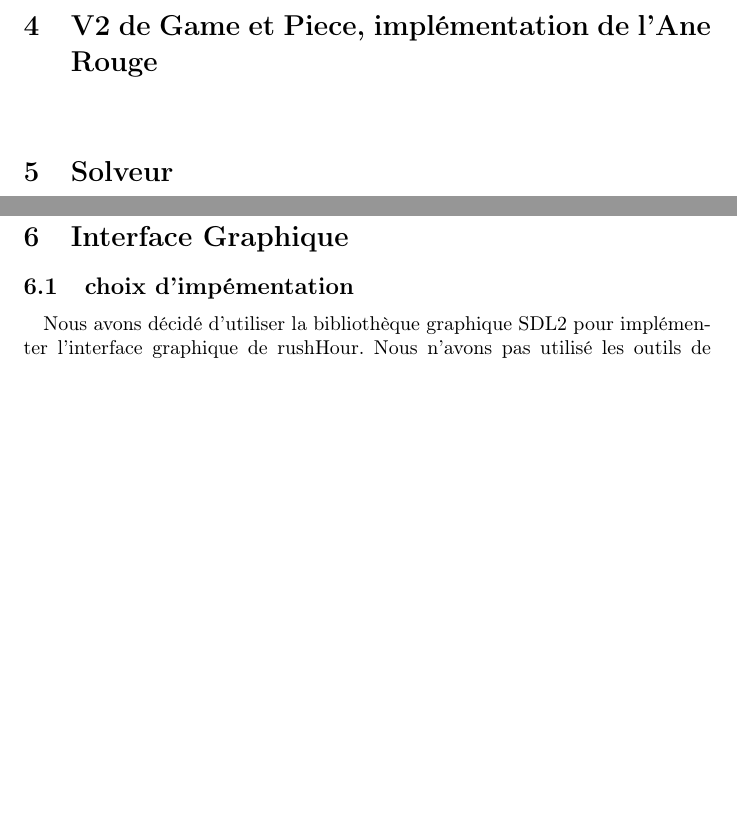
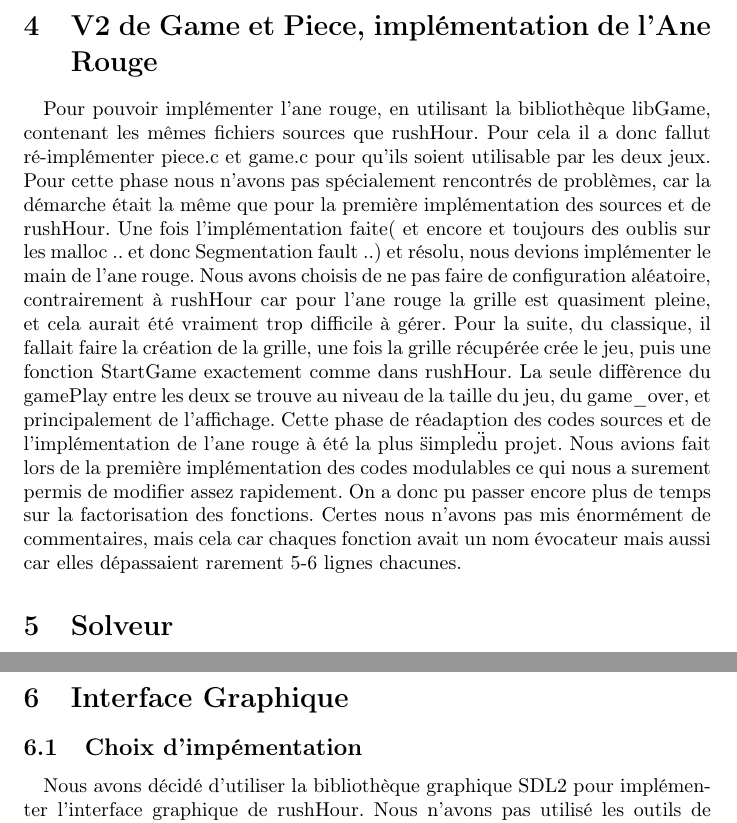
Before and after one commit to ZuperKuchen/ProjetRushHourPRS, a LaTeX document (Rapport.tex): two parts of pages 2 and 4 of 4, joined at a grey line, cut so that both start at the same text, the shorter picture padded with empty space. Compiled offline with pdfLaTeX.

Commit message:
rapport||readme

```diff
--- a/Rapport.tex
+++ b/Rapport.tex
@@ -31,6 +31,7 @@ Un des problèmes que nous avons du surmonter est la gestion des entrées clavie
 
 \section{V2 de Game et Piece, implémentation de l'Ane Rouge}
 \paragraph{}
+Pour pouvoir implémenter l'ane rouge, en utilisant la bibliothèque libGame, contenant les mêmes fichiers sources que rushHour. Pour cela il a donc fallut ré-implémenter piece.c et game.c pour qu'ils soient utilisable par les deux jeux. Pour cette phase nous n'avons pas spécialement rencontrés de problèmes, car la démarche était la même que pour la première implémentation des sources et de rushHour. Une fois l'implémentation faite( et encore et toujours des oublis sur les malloc .. et donc Segmentation fault ..) et résolu, nous devions implémenter le main de l'ane rouge. Nous avons choisis de ne pas faire de configuration aléatoire, contrairement à rushHour car pour l'ane rouge la grille est quasiment pleine, et cela aurait été vraiment trop difficile à gérer. Pour la suite, du classique, il fallait faire la création de la grille, une fois la grille récupérée crée le jeu, puis une fonction StartGame exactement comme dans rushHour. La seule diffèrence du gamePlay entre les deux se trouve au niveau de la taille du jeu, du game\_over, et principalement de l'affichage. Cette phase de réadaption des codes sources et de l'implémentation de l'ane rouge à été la plus \"simple\" du projet. Nous avions fait lors de la première implémentation des codes modulables ce qui nous a surement permis de modifier assez rapidement. On a donc pu passer encore plus de temps sur la factorisation des fonctions. Certes nous n'avons pas mis énormément de commentaires, mais cela car chaques fonction avait un nom évocateur mais aussi car elles dépassaient rarement 5-6 lignes chacunes.
 
 \section{Solveur}
 \subsection{Choix du Graph non orienté}
@@ -69,7 +70,7 @@ Il a une complexité en temps de O(n2).
 Nous avons donc un solveur relativement efficace pour l'Ane Rouge mais très lent pour une configuration d'Ane Rouge complexe (plus de 10 min sur une machine du crémi pour le rh46 et 8 min sur une de nos machines personnelles).
 
 \section{Interface Graphique}
-\subsection{choix d'impémentation}
+\subsection{Choix d'impémentation}
 \paragraph{}
 Nous avons décidé d'utiliser la bibliothèque graphique SDL2 pour implémenter l'interface graphique de rushHour. Nous n'avons pas utilisé les outils de création de formes fournit par SDL, préférant insérer nos propre sprites. Au final l'ensemble de notre interface graphique consiste a des images \"collées\" sur des fenetres SDL. A chaque fois qu'une pièce est selectionnée ou déplacé le contenu de la fenêtre est effacé puis réaffiché.
 
```
Also changed, not shown: README.md, Rapport.tex (2 more changed lines).
